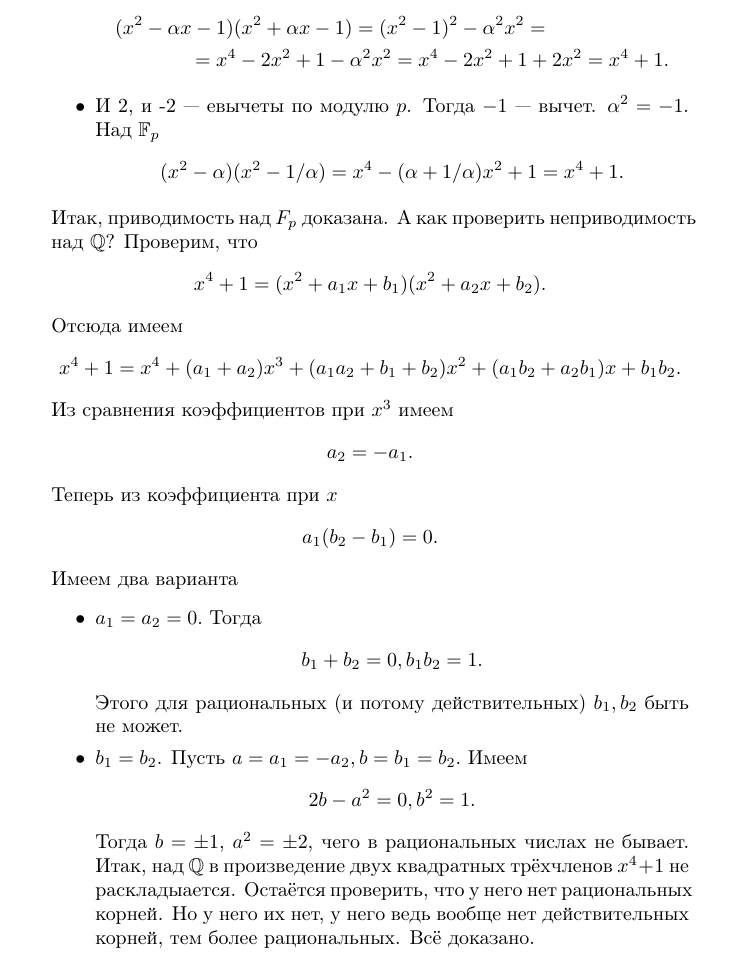
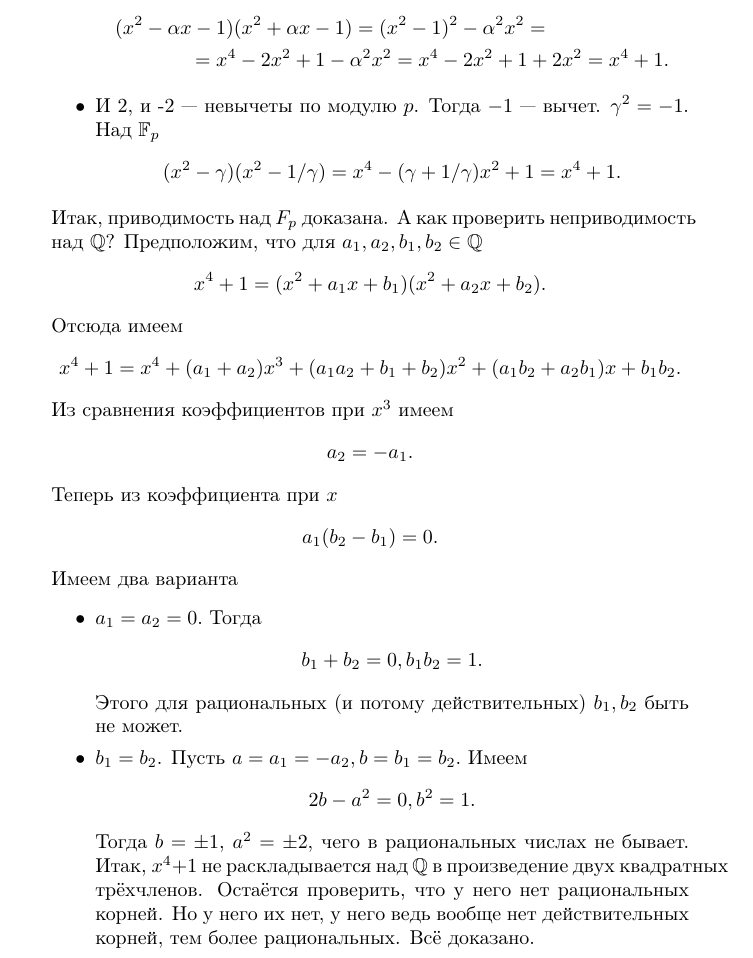
Before and after one commit to Prince9403/tex_docs, a LaTeX document (ium_algebra_2_2023/algebra2_2023_kuznetsov.tex): part of page 10 of 11, cut so that both start at the same text. Compiled offline with pdfLaTeX; the source files are stored in an older character set and shown here as Unicode.

Commit message:
Small misprints fixed

```diff
--- a/ium_algebra_2_2023/algebra2_2023_kuznetsov.tex
+++ b/ium_algebra_2_2023/algebra2_2023_kuznetsov.tex
@@ -305,11 +305,11 @@
   (x^2-\alpha x-1)(x^2+\alpha x-1)=(x^2-1)^2-\alpha^2 x^2=\\=x^4-2x^2+1-\alpha^2 x^2=
   x^4-2x^2+1+2x^2=x^4+1.
  \end{multline*}
- \item И 2, и -2 --- евычеты по модулю $p$. Тогда $-1$ --- вычет. $\alpha^2=-1$. Над $\mathbb{F}_p$
- $$(x^2-\alpha)(x^2-1/\alpha)=x^4-(\alpha+1/\alpha)x^2+1=x^4+1.$$
+ \item И 2, и -2 --- невычеты по модулю $p$. Тогда $-1$ --- вычет. $\gamma^2=-1$. Над $\mathbb{F}_p$
+ $$(x^2-\gamma)(x^2-1/\gamma)=x^4-(\gamma+1/\gamma)x^2+1=x^4+1.$$
 \end{itemize}
 Итак, приводимость над $F_p$ доказана. А как проверить неприводимость над $\mathbb{Q}$?
-Проверим, что
+Предположим, что для $a_1, a_2, b_1, b_2 \in \mathbb{Q}$
 $$x^4+1=(x^2+a_1 x+b_1)(x^2+ a_2 x+b_2).$$
 Отсюда имеем
 $$x^4+1=x^4+(a_1+a_2)x^3+(a_1a_2+b_1+b_2)x^2+(a_1b_2+a_2b_1)x+b_1b_2.$$
@@ -326,7 +326,8 @@
  Пусть $a=a_1=-a_2, b=b_1=b_2.$ Имеем
  $$2b-a^2=0, b^2=1.$$
  Тогда $b=\pm 1$, $a^2=\pm 2$, чего в рациональных числах не бывает.
- Итак, над $\mathbb{Q}$ в произведение двух квадратных трёхчленов $x^4+1$ не раскладыается. Остаётся проверить, что у него нет  рациональных корней.
+ Итак, $x^4+1$ не раскладывается над $\mathbb{Q}$ в произведение двух квадратных трёхчленов.
+ Остаётся проверить, что у него нет  рациональных корней.
  Но у него их нет, у него ведь вообще нет действительных корней, тем более рациональных.
   Всё доказано.
 \end{itemize}
```
Also changed, not shown: ium_algebra_2_2023/algebra2_2023_kuznetsov.pdf.
